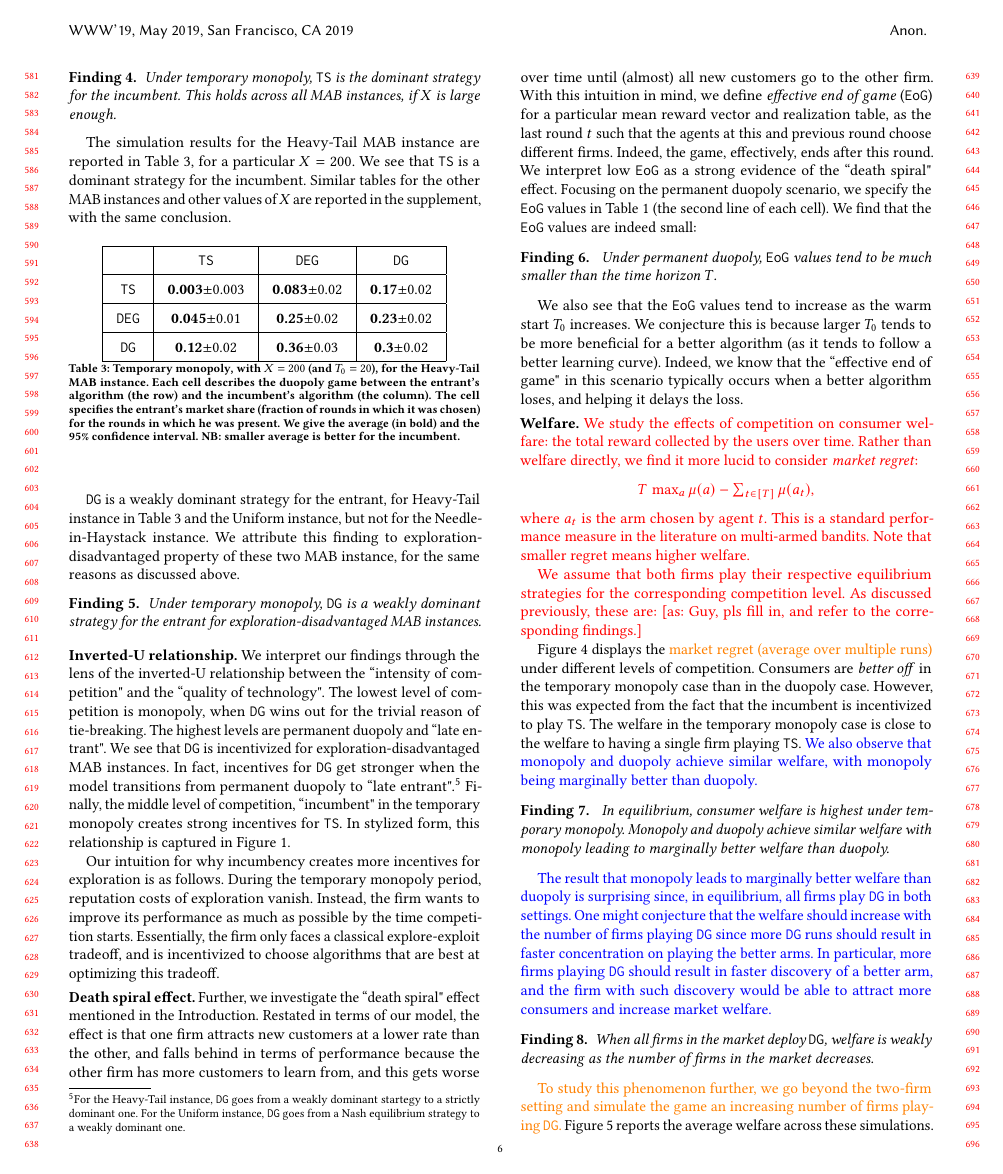
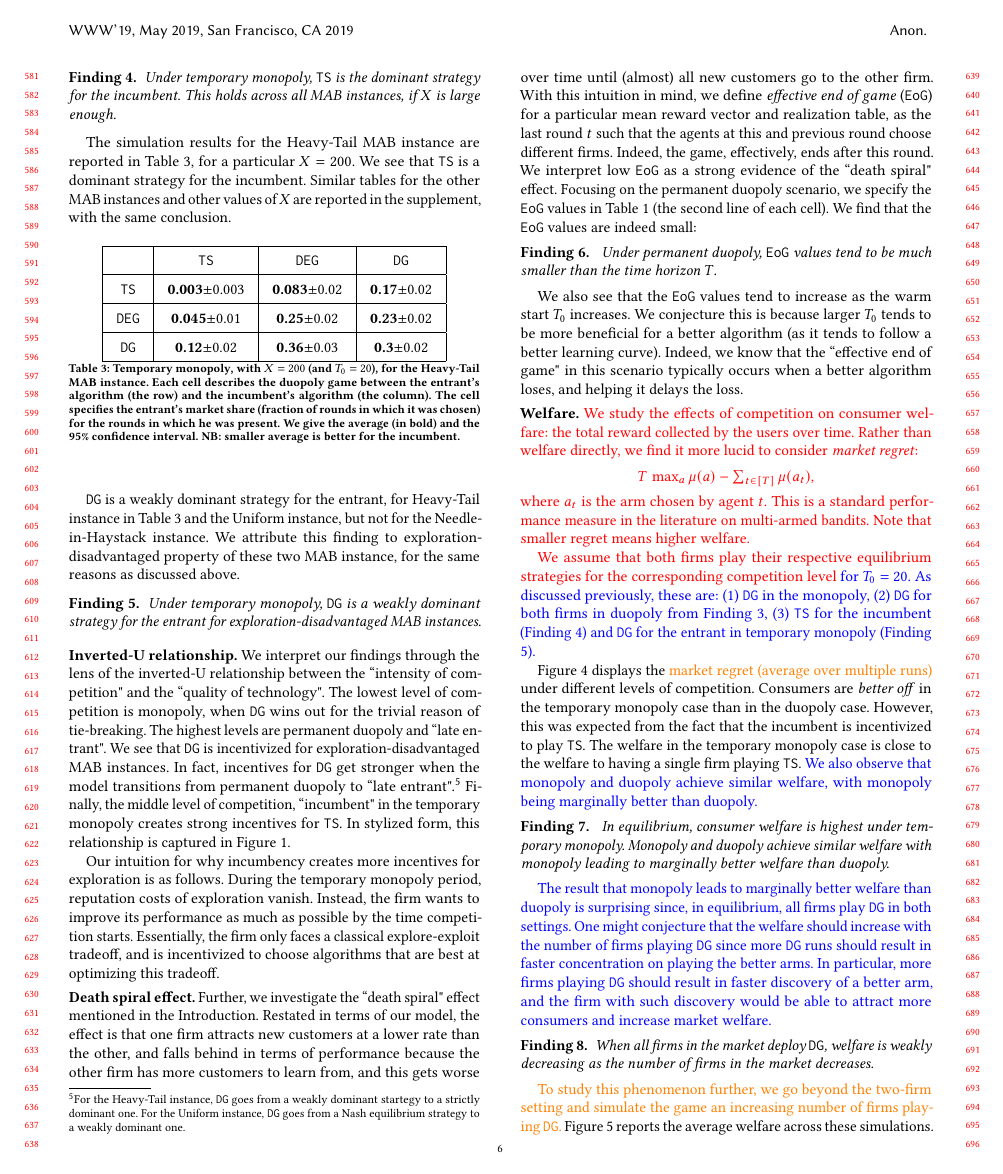
Before and after one commit to rawls238/CompetingBandits, a LaTeX paper (paper/competing_bandits.tex, which reads paper/content/inverted_u.tex): page 6 of 11. Compiled offline with pdfLaTeX.

Commit message:
update eq strategies

```diff
--- a/paper/content/inverted_u.tex
+++ b/paper/content/inverted_u.tex
@@ -245,8 +245,7 @@ where $a_t$ is the arm chosen by agent $t$. This is a standard performance measu
 \label{eq_regret}
 \end{figure}
 
-\asedit{We assume that both firms play their respective equilibrium strategies for the corresponding competition level. As discussed previously, these are:}
-\ascomment{Guy, pls fill in, and refer to the corresponding findings.}
+\asedit{We assume that both firms play their respective equilibrium strategies for the corresponding competition level} \gaedit{for $T_0 = 20$. As discussed previously, these are: (1) \DG in the monopoly, (2) \DG for both firms in duopoly from Finding \ref{find:duopoly}, (3) \TS for the incumbent (Finding \ref{find:temp-monopoly}) and \DG for the entrant in temporary monopoly (Finding \ref{find:temp-monopoly-entrant}).}
 
 Figure \ref{eq_regret} displays the \swedit{market regret (average
   over multiple runs)} under different levels of competition.
```
